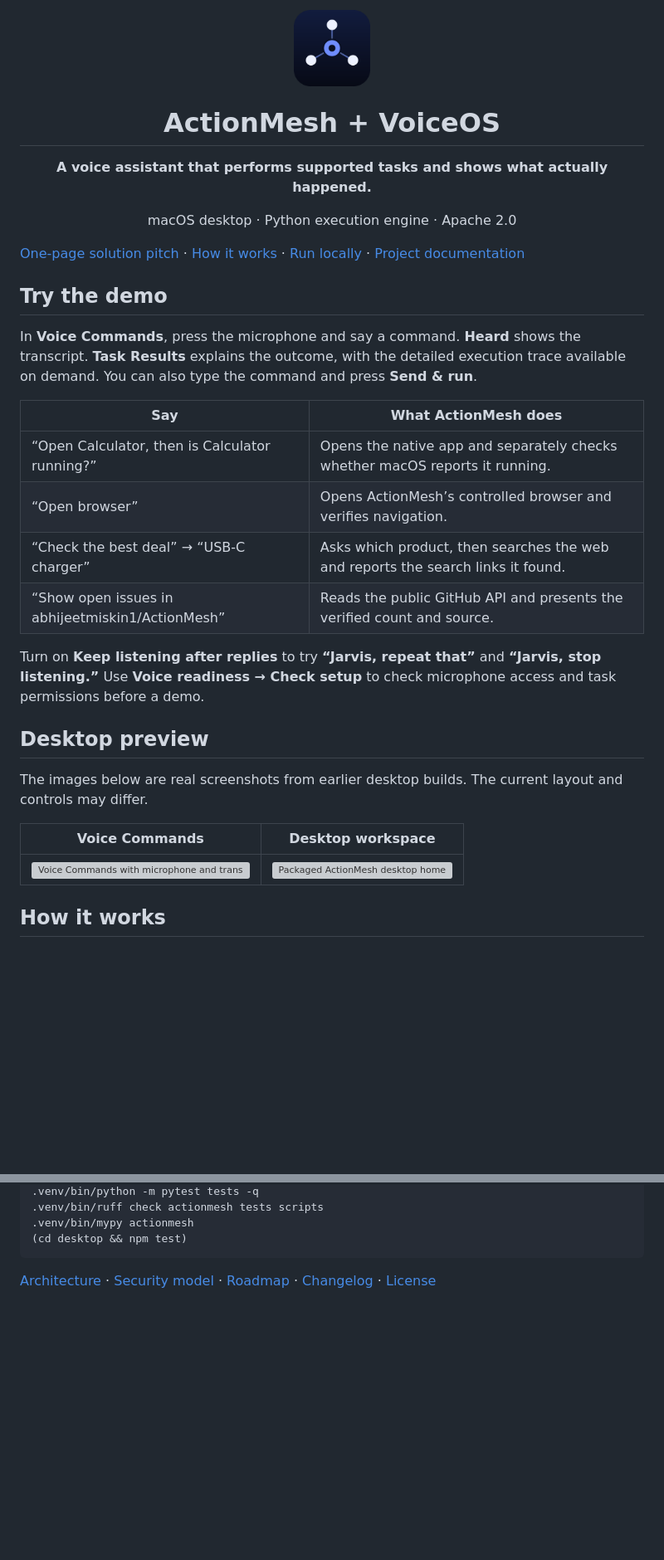
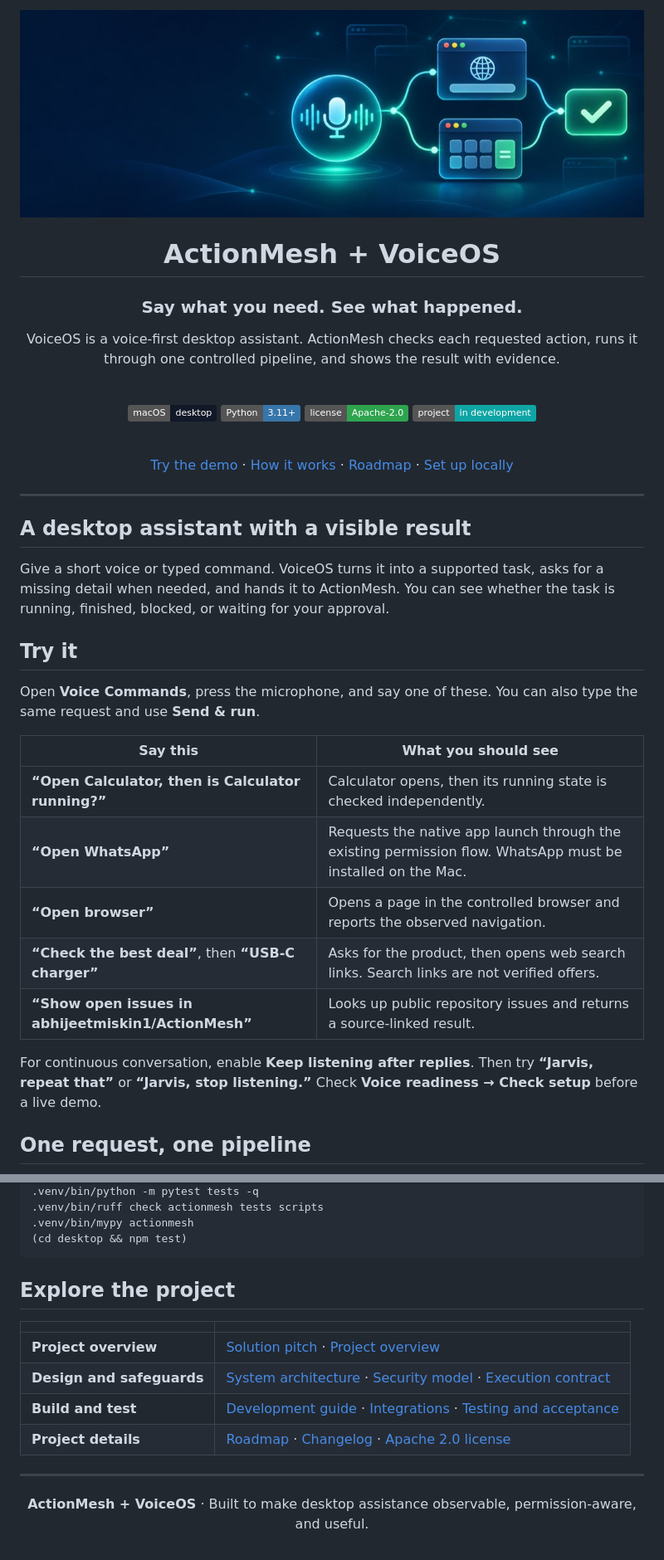
Before and after one commit to abhijeetmiskin1/ActionMesh, a Markdown page: README.md, 2 parts joined by grey strips. Shown at 83% size. Drawn GitHub-style; pictures changed too: previews/actionmesh-readme-hero.jpg (added); badges without logos; blank space fills up the shorter version; grey boxes are pictures that could not be loaded.

Commit message:
Polish project README and add visual banner

````diff
--- a/README.md
+++ b/README.md
@@ -1,34 +1,47 @@
 <div align="center">
-  <img src="desktop/assets/icon.png" width="92" alt="ActionMesh app icon">
-  <h1>ActionMesh + VoiceOS</h1>
-  <p><strong>A voice assistant that performs supported tasks and shows what actually happened.</strong></p>
-  <p>macOS desktop · Python execution engine · Apache 2.0</p>
+
+<img src="previews/actionmesh-readme-hero.jpg" alt="VoiceOS routes a spoken request to desktop actions and a verified result" width="100%">
+
+# ActionMesh + VoiceOS
+
+### Say what you need. See what happened.
+
+VoiceOS is a voice-first desktop assistant. ActionMesh checks each requested action, runs it through one controlled pipeline, and shows the result with evidence.
+
+<br>
+
+![macOS](https://img.shields.io/badge/macOS-desktop-111827?logo=apple&logoColor=white)
+![Python](https://img.shields.io/badge/Python-3.11%2B-3776AB?logo=python&logoColor=white)
+![License](https://img.shields.io/badge/license-Apache--2.0-2ea44f)
+![Status](https://img.shields.io/badge/project-in%20development-0ea5a4)
+
+<br>
+
+[Try the demo](#try-it) · [How it works](#one-request-one-pipeline) · [Roadmap](#where-its-going) · [Set up locally](#run-it-locally)
+
 </div>
 
-[One-page solution pitch](docs/SOLUTION_PITCH.md) · [How it works](#how-it-works) · [Run locally](#run-locally) · [Project documentation](docs/project/PROJECT_OVERVIEW.md)
+---
 
-## Try the demo
+## A desktop assistant with a visible result
 
-In **Voice Commands**, press the microphone and say a command. **Heard** shows the transcript. **Task Results** explains the outcome, with the detailed execution trace available on demand. You can also type the command and press **Send & run**.
+Give a short voice or typed command. VoiceOS turns it into a supported task, asks for a missing detail when needed, and hands it to ActionMesh. You can see whether the task is running, finished, blocked, or waiting for your approval.
 
-| Say | What ActionMesh does |
+## Try it
+
+Open **Voice Commands**, press the microphone, and say one of these. You can also type the same request and use **Send & run**.
+
+| Say this | What you should see |
 |---|---|
-| “Open Calculator, then is Calculator running?” | Opens the native app and separately checks whether macOS reports it running. |
-| “Open browser” | Opens ActionMesh’s controlled browser and verifies navigation. |
-| “Check the best deal” → “USB-C charger” | Asks which product, then searches the web and reports the search links it found. |
-| “Show open issues in abhijeetmiskin1/ActionMesh” | Reads the public GitHub API and presents the verified count and source. |
+| **“Open Calculator, then is Calculator running?”** | Calculator opens, then its running state is checked independently. |
+| **“Open WhatsApp”** | Requests the native app launch through the existing permission flow. WhatsApp must be installed on the Mac. |
+| **“Open browser”** | Opens a page in the controlled browser and reports the observed navigation. |
+| **“Check the best deal”**, then **“USB-C charger”** | Asks for the product, then opens web search links. Search links are not verified offers. |
+| **“Show open issues in abhijeetmiskin1/ActionMesh”** | Looks up public repository issues and returns a source-linked result. |
 
-Turn on **Keep listening after replies** to try **“Jarvis, repeat that”** and **“Jarvis, stop listening.”** Use **Voice readiness → Check setup** to check microphone access and task permissions before a demo.
+For continuous conversation, enable **Keep listening after replies**. Then try **“Jarvis, repeat that”** or **“Jarvis, stop listening.”** Check **Voice readiness → Check setup** before a live demo.
 
-## Desktop preview
-
-The images below are real screenshots from earlier desktop builds. The current layout and controls may differ.
-
-| Voice Commands | Desktop workspace |
-|---|---|
-| ![Voice Commands with microphone and transcript controls](previews/c40/02-voice-commands.png) | ![Packaged ActionMesh desktop home](previews/c40/07-packaged-home.png) |
-
-## How it works
+## One request, one pipeline
 
 ```mermaid
 flowchart LR
@@ -80,4 +140,18 @@ For voice recognition, configure **Providers → Audio** with an OpenAI-compatib
 (cd desktop && npm test)
 ```
 
-[Architecture](docs/project/SYSTEM_ARCHITECTURE.md) · [Security model](docs/project/SECURITY_MODEL.md) · [Roadmap](docs/project/ROADMAP.md) · [Changelog](CHANGELOG.md) · [License](LICENSE)
+## Explore the project
+
+| | |
+|---|---|
+| **Project overview** | [Solution pitch](docs/SOLUTION_PITCH.md) · [Project overview](docs/project/PROJECT_OVERVIEW.md) |
+| **Design and safeguards** | [System architecture](docs/project/SYSTEM_ARCHITECTURE.md) · [Security model](docs/project/SECURITY_MODEL.md) · [Execution contract](docs/c42-execution-contract.md) |
+| **Build and test** | [Development guide](docs/project/DEVELOPMENT_GUIDE.md) · [Integrations](docs/project/INTEGRATIONS.md) · [Testing and acceptance](docs/project/TESTING_AND_ACCEPTANCE.md) |
+| **Project details** | [Roadmap](docs/project/ROADMAP.md) · [Changelog](CHANGELOG.md) · [Apache 2.0 license](LICENSE) |
+
+<div align="center">
+
+---
+
+**ActionMesh + VoiceOS** · Built to make desktop assistance observable, permission-aware, and useful.
+
````
Also changed, not shown: other parts of README.md (+71 -23 lines).
